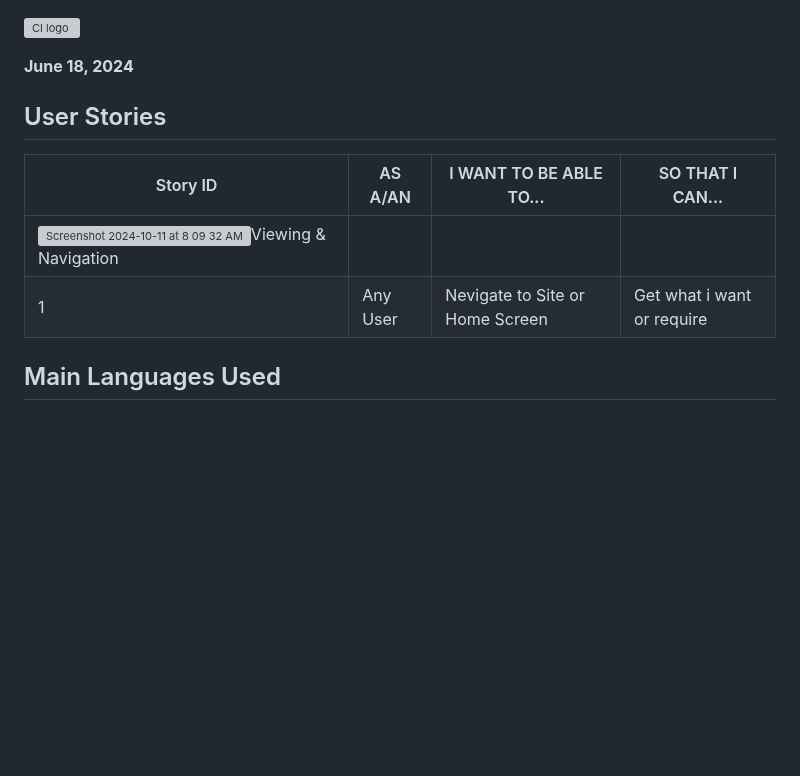
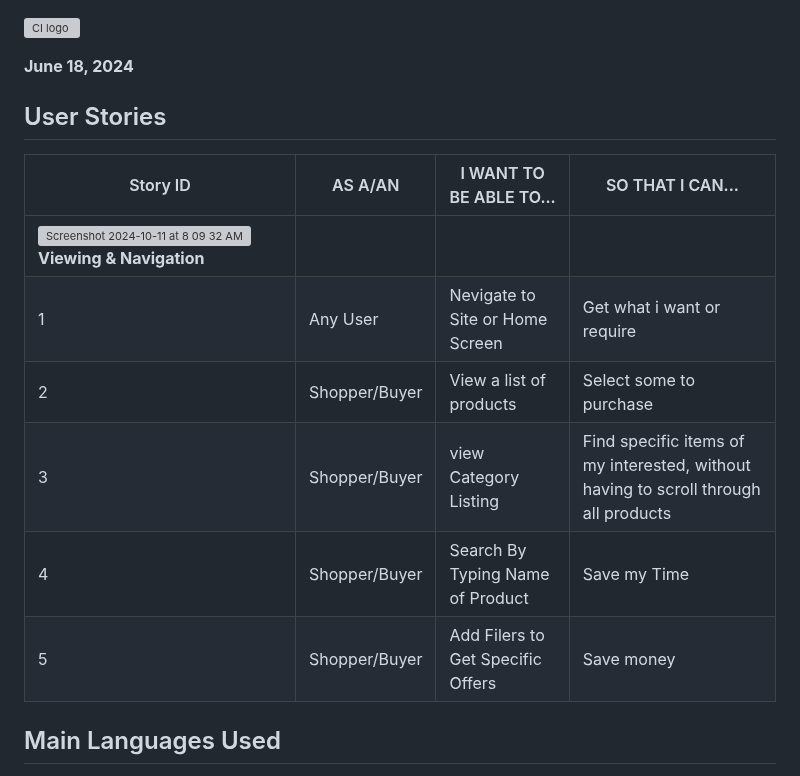
Before and after one commit to Shazi-dani/smart_tech_v1, a Markdown page: README.md, the part around the change. Rendered like a GitHub page; blank space fills up the shorter version; grey boxes are pictures that could not be loaded.

Commit message:
Update README.md
Add first 5 stories for view and nevigation.

```diff
--- a/README.md
+++ b/README.md
@@ -1,14 +1,18 @@
 ![CI logo](https://codeinstitute.s3.amazonaws.com/fullstack/ci_logo_small.png)
 
 **June 18, 2024**
+
 
 ## User Stories
 
 |Story ID |AS A/AN |I WANT TO BE ABLE TO...|SO THAT I CAN...|
 |---------|--------|-----------------------|----------------|
-|<img width="28" alt="Screenshot 2024-10-11 at 8 09 32 AM" src="https://github.com/user-attachments/assets/e2612a7a-7a56-4e05-b371-5490b4dc0d7f">Viewing & Navigation|
+|<img width="28" alt="Screenshot 2024-10-11 at 8 09 32 AM" src="https://github.com/user-attachments/assets/e2612a7a-7a56-4e05-b371-5490b4dc0d7f">**Viewing & Navigation**|
 |1|Any User|	Nevigate to Site or Home Screen| Get what i want or require|
-
+|2|Shopper/Buyer|View a list of products|	Select some to purchase|
+|3|Shopper/Buyer|view Category Listing|Find specific items of my interested, without having to scroll through all products|
+|4|Shopper/Buyer|Search By Typing Name of Product|Save my  Time|
+|5|Shopper/Buyer|Add Filers to Get Specific Offers|Save money|
 
 
 
```
